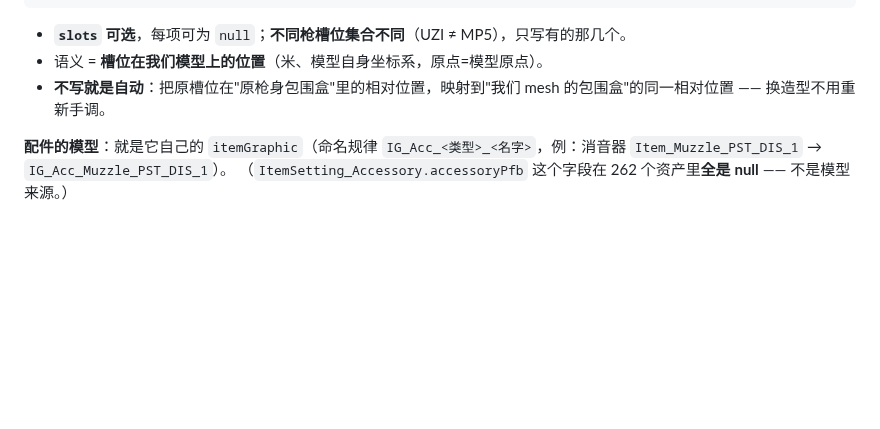
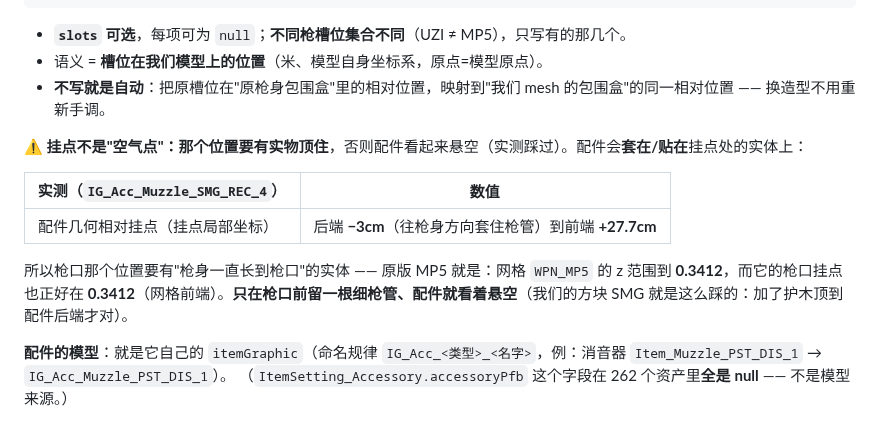
Before and after one commit to ruonanzh/escape-from-duckov-mod, a Markdown page: docs/unity-3d/01-weapons.md, the part around the change. Rendered like a GitHub page; blank space fills up the shorter version.

Commit message:
docs(unity-3d)+skill: 记下"挂点位置要有实物顶住"（枪口配件悬空的教训）
实测数据：枪口件几何相对挂点在 -3cm（往枪身方向套住）到 +27.7cm；原版 MP5 的网格 z 直到 0.3412，
而枪口挂点也在 0.3412 —— 原版枪身网格一直长到枪口。只在枪口前留一根细枪管 → 配件看着悬空。
01-weapons 的槽位一节 + model-creator SKILL 都写上。

```diff
--- a/docs/unity-3d/01-weapons.md
+++ b/docs/unity-3d/01-weapons.md
@@ -38,6 +38,14 @@
 - **`slots` 可选**，每项可为 `null`；**不同枪槽位集合不同**（UZI ≠ MP5），只写有的那几个。
 - 语义 = **槽位在我们模型上的位置**（米、模型自身坐标系，原点=模型原点）。
 - **不写就是自动**：把原槽位在"原枪身包围盒"里的相对位置，映射到"我们 mesh 的包围盒"的同一相对位置 —— 换造型不用重新手调。
+
+⚠️ **挂点不是"空气点"：那个位置要有实物顶住**，否则配件看起来悬空（实测踩过）。配件会**套在/贴在**挂点处的实体上：
+
+| 实测（`IG_Acc_Muzzle_SMG_REC_4`）| 数值 |
+|---|---|
+| 配件几何相对挂点（挂点局部坐标）| 后端 **−3cm**（往枪身方向套住枪管）到前端 **+27.7cm** |
+
+所以枪口那个位置要有"枪身一直长到枪口"的实体 —— 原版 MP5 就是：网格 `WPN_MP5` 的 z 范围到 **0.3412**，而它的枪口挂点也正好在 **0.3412**（网格前端）。**只在枪口前留一根细枪管、配件就看着悬空**（我们的方块 SMG 就是这么踩的：加了护木顶到配件后端才对）。
 
 **配件的模型**：就是它自己的 `itemGraphic`（命名规律 `IG_Acc_<类型>_<名字>`，例：消音器 `Item_Muzzle_PST_DIS_1` → `IG_Acc_Muzzle_PST_DIS_1`）。
 （`ItemSetting_Accessory.accessoryPfb` 这个字段在 262 个资产里**全是 null** —— 不是模型来源。）
```
Also changed, not shown: 1 other file.
